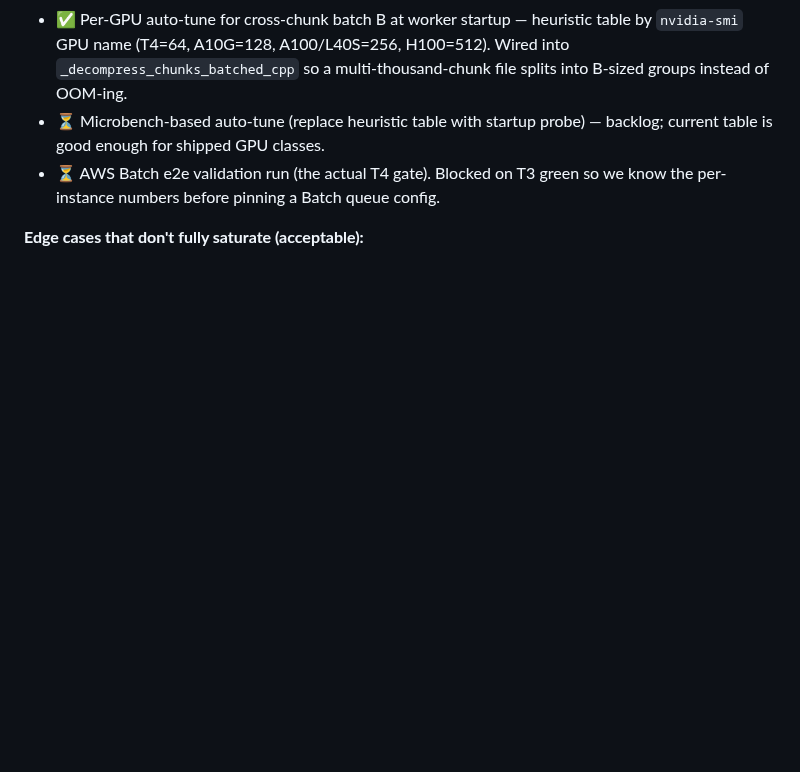
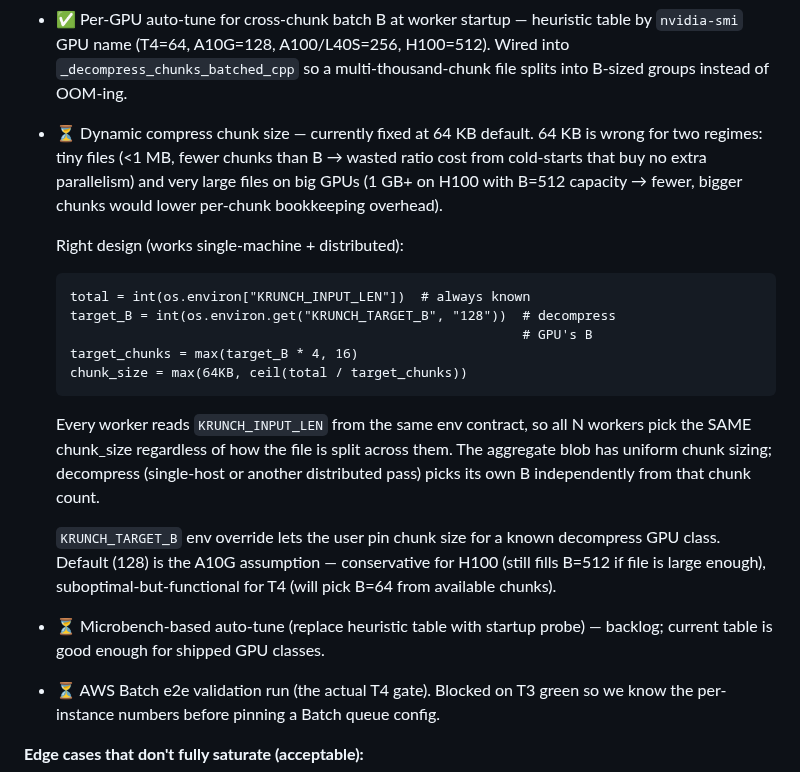
Before and after one commit to dmatth1/krunch, a Markdown page: V1_PLAN.md, the part around the change. Drawn GitHub-style; blank space fills up the shorter version.

Commit message:
Note dynamic compress chunk size design — works distributed via KRUNCH_INPUT_LEN
All workers read total file size from KRUNCH_INPUT_LEN (always
present in the env contract), so they pick identical chunk_size
regardless of slice. Aggregate blob has uniform chunk sizing.
Decompress picks B independently on its own GPU.

````diff
--- a/V1_PLAN.md
+++ b/V1_PLAN.md
@@ -1133,6 +1133,32 @@ a GPU, I'll saturate it."
   A100/L40S=256, H100=512). Wired into
   `_decompress_chunks_batched_cpp` so a multi-thousand-chunk file
   splits into B-sized groups instead of OOM-ing.
+- ⏳ Dynamic compress chunk size — currently fixed at 64 KB
+  default. 64 KB is wrong for two regimes: tiny files (<1 MB,
+  fewer chunks than B → wasted ratio cost from cold-starts that
+  buy no extra parallelism) and very large files on big GPUs (1 GB+
+  on H100 with B=512 capacity → fewer, bigger chunks would lower
+  per-chunk bookkeeping overhead).
+
+  Right design (works single-machine + distributed):
+  ```
+  total = int(os.environ["KRUNCH_INPUT_LEN"])  # always known
+  target_B = int(os.environ.get("KRUNCH_TARGET_B", "128"))  # decompress
+                                                            # GPU's B
+  target_chunks = max(target_B * 4, 16)
+  chunk_size = max(64KB, ceil(total / target_chunks))
+  ```
+  Every worker reads `KRUNCH_INPUT_LEN` from the same env contract,
+  so all N workers pick the SAME chunk_size regardless of how the
+  file is split across them. The aggregate blob has uniform chunk
+  sizing; decompress (single-host or another distributed pass)
+  picks its own B independently from that chunk count.
+
+  `KRUNCH_TARGET_B` env override lets the user pin chunk size for a
+  known decompress GPU class. Default (128) is the A10G assumption
+  — conservative for H100 (still fills B=512 if file is large
+  enough), suboptimal-but-functional for T4 (will pick B=64 from
+  available chunks).
 - ⏳ Microbench-based auto-tune (replace heuristic table with
   startup probe) — backlog; current table is good enough for
   shipped GPU classes.
````
